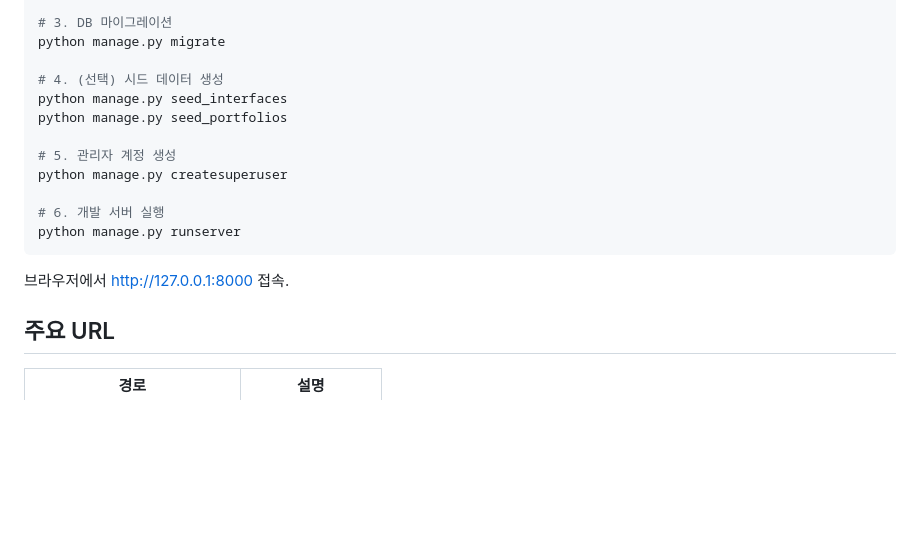
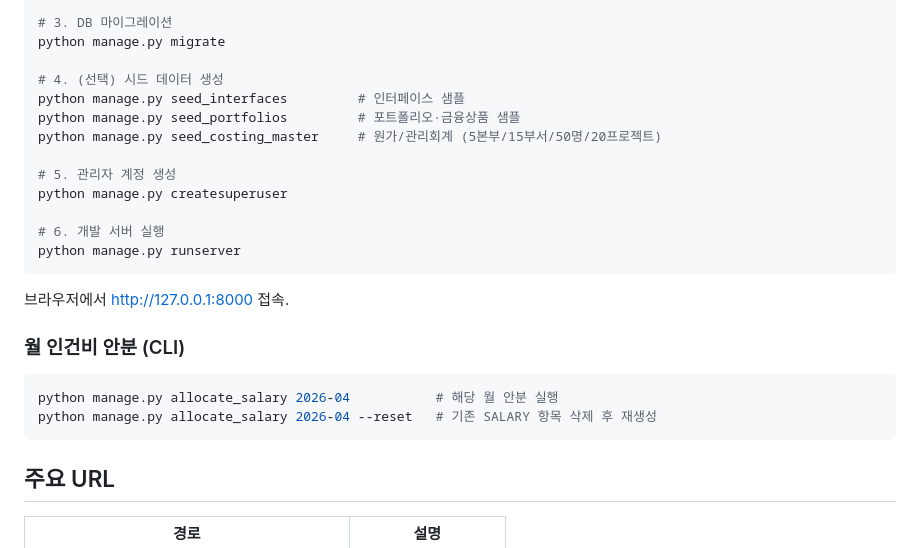
Before and after one commit to MochaSyrup/ItFinacialSystemPrj, a Markdown page: README.md, the part around one of its changes. GitHub-like rendering; blank space fills up the shorter version.

````diff
--- a/README.md
+++ b/README.md
@@ -81,8 +100,9 @@ pip install -r requirements.txt
 python manage.py migrate
 
 # 4. (선택) 시드 데이터 생성
-python manage.py seed_interfaces
-python manage.py seed_portfolios
+python manage.py seed_interfaces         # 인터페이스 샘플
+python manage.py seed_portfolios         # 포트폴리오·금융상품 샘플
+python manage.py seed_costing_master     # 원가/관리회계 (5본부/15부서/50명/20프로젝트)
 
 # 5. 관리자 계정 생성
 python manage.py createsuperuser
@@ -92,6 +112,13 @@ python manage.py runserver
 ```
 
 브라우저에서 http://127.0.0.1:8000 접속.
+
+### 월 인건비 안분 (CLI)
+
+```bash
+python manage.py allocate_salary 2026-04           # 해당 월 안분 실행
+python manage.py allocate_salary 2026-04 --reset   # 기존 SALARY 항목 삭제 후 재생성
+```
 
 ## 주요 URL
 
````
Also changed, not shown: other parts of README.md (+62 -10 lines).
